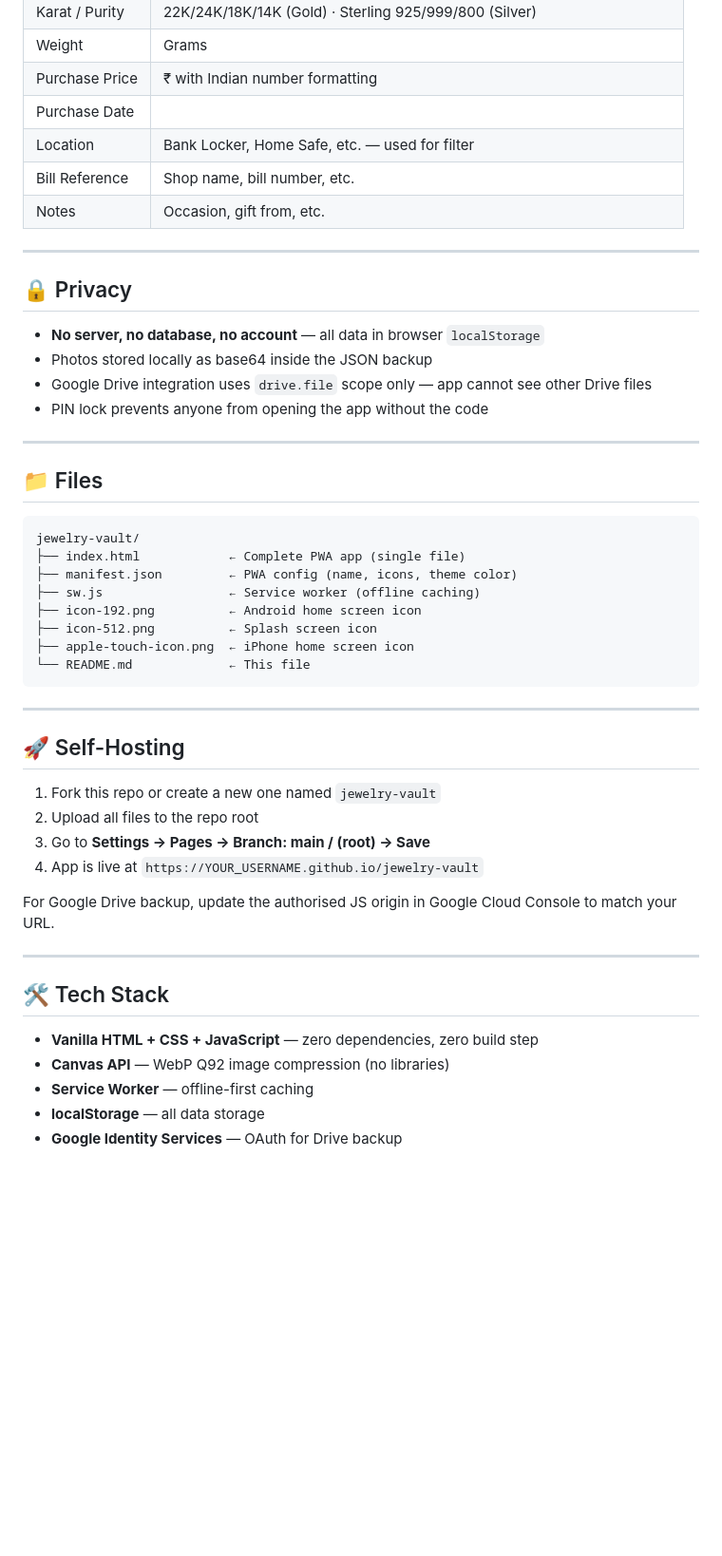
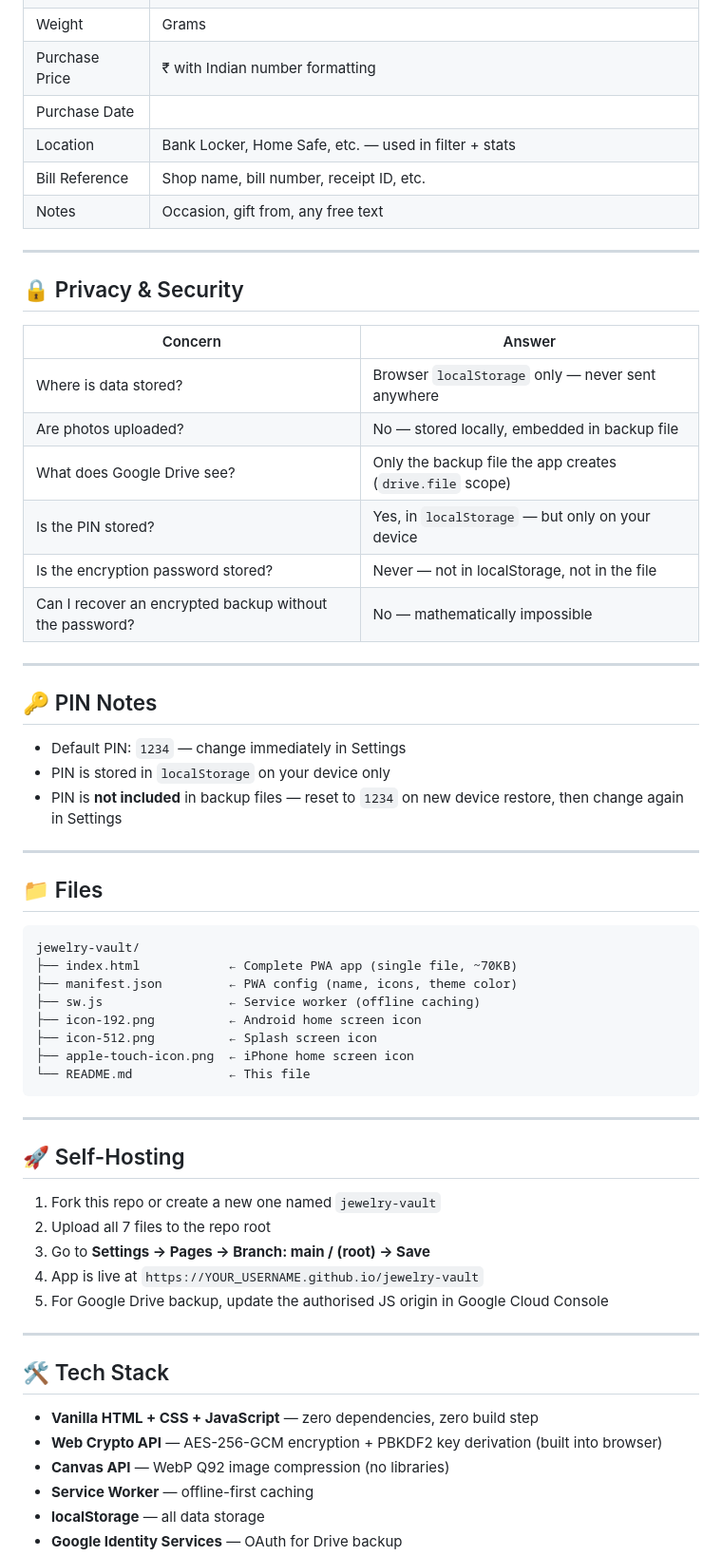
Before and after one commit to ashi100sh/jewelry-vault, a Markdown page: README.md, the part around one of its changes. Shown at 95% size. Drawn GitHub-style; blank space fills up the shorter version.

````diff
--- a/README.md
+++ b/README.md
@@ -84,18 +127,30 @@ Exports a `.json` file that includes **all photos embedded** as base64. Import t
 | Weight | Grams |
 | Purchase Price | ₹ with Indian number formatting |
 | Purchase Date | |
-| Location | Bank Locker, Home Safe, etc. — used for filter |
-| Bill Reference | Shop name, bill number, etc. |
-| Notes | Occasion, gift from, etc. |
+| Location | Bank Locker, Home Safe, etc. — used in filter + stats |
+| Bill Reference | Shop name, bill number, receipt ID, etc. |
+| Notes | Occasion, gift from, any free text |
 
 ---
 
-## 🔒 Privacy
+## 🔒 Privacy & Security
 
-- **No server, no database, no account** — all data in browser `localStorage`
-- Photos stored locally as base64 inside the JSON backup
-- Google Drive integration uses `drive.file` scope only — app cannot see other Drive files
-- PIN lock prevents anyone from opening the app without the code
+| Concern | Answer |
+|---|---|
+| Where is data stored? | Browser `localStorage` only — never sent anywhere |
+| Are photos uploaded? | No — stored locally, embedded in backup file |
+| What does Google Drive see? | Only the backup file the app creates (`drive.file` scope) |
+| Is the PIN stored? | Yes, in `localStorage` — but only on your device |
+| Is the encryption password stored? | Never — not in localStorage, not in the file |
+| Can I recover an encrypted backup without the password? | No — mathematically impossible |
+
+---
+
+## 🔑 PIN Notes
+
+- Default PIN: `1234` — change immediately in Settings
+- PIN is stored in `localStorage` on your device only
+- PIN is **not included** in backup files — reset to `1234` on new device restore, then change again in Settings
 
 ---
 
@@ -103,7 +158,7 @@ Exports a `.json` file that includes **all photos embedded** as base64. Import t
 
 ```
 jewelry-vault/
-├── index.html            ← Complete PWA app (single file)
+├── index.html            ← Complete PWA app (single file, ~70KB)
 ├── manifest.json         ← PWA config (name, icons, theme color)
 ├── sw.js                 ← Service worker (offline caching)
 ├── icon-192.png          ← Android home screen icon
@@ -117,17 +172,17 @@ jewelry-vault/
 ## 🚀 Self-Hosting
 
 1. Fork this repo or create a new one named `jewelry-vault`
-2. Upload all files to the repo root
+2. Upload all 7 files to the repo root
 3. Go to **Settings → Pages → Branch: main / (root) → Save**
 4. App is live at `https://YOUR_USERNAME.github.io/jewelry-vault`
-
-For Google Drive backup, update the authorised JS origin in Google Cloud Console to match your URL.
+5. For Google Drive backup, update the authorised JS origin in Google Cloud Console
 
 ---
 
 ## 🛠️ Tech Stack
 
 - **Vanilla HTML + CSS + JavaScript** — zero dependencies, zero build step
+- **Web Crypto API** — AES-256-GCM encryption + PBKDF2 key derivation (built into browser)
 - **Canvas API** — WebP Q92 image compression (no libraries)
 - **Service Worker** — offline-first caching
 - **localStorage** — all data storage
````
Also changed, not shown: other parts of README.md (+52 -9 lines).
